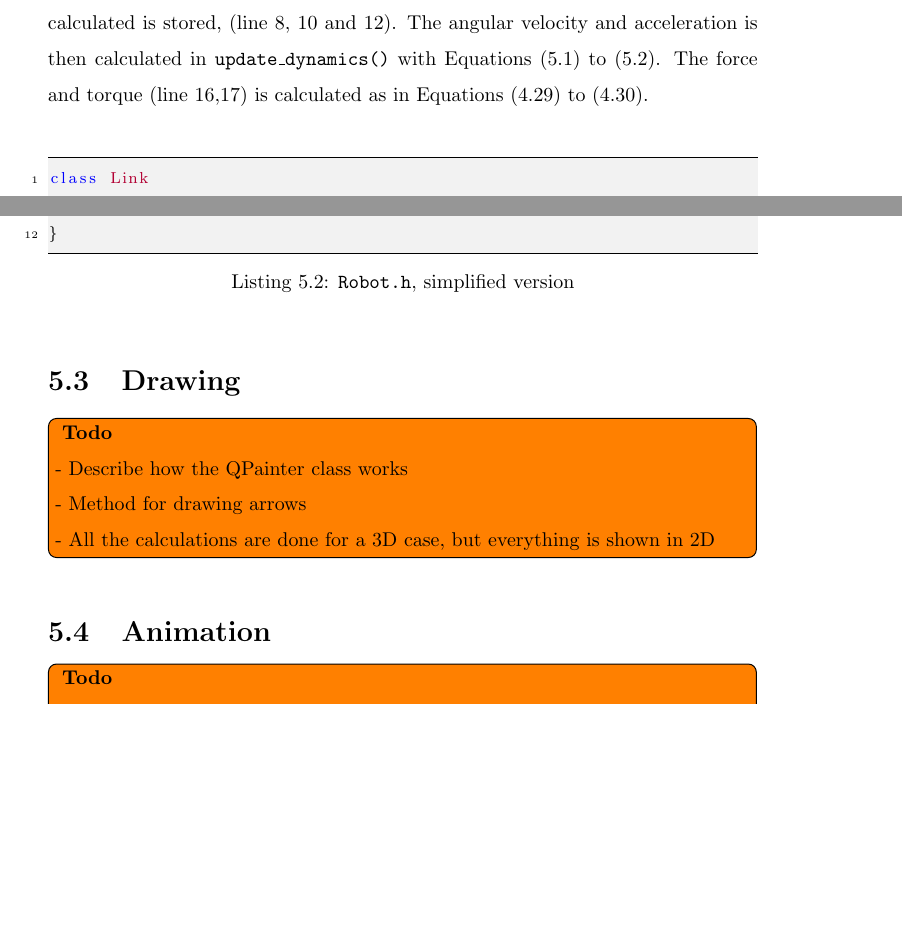
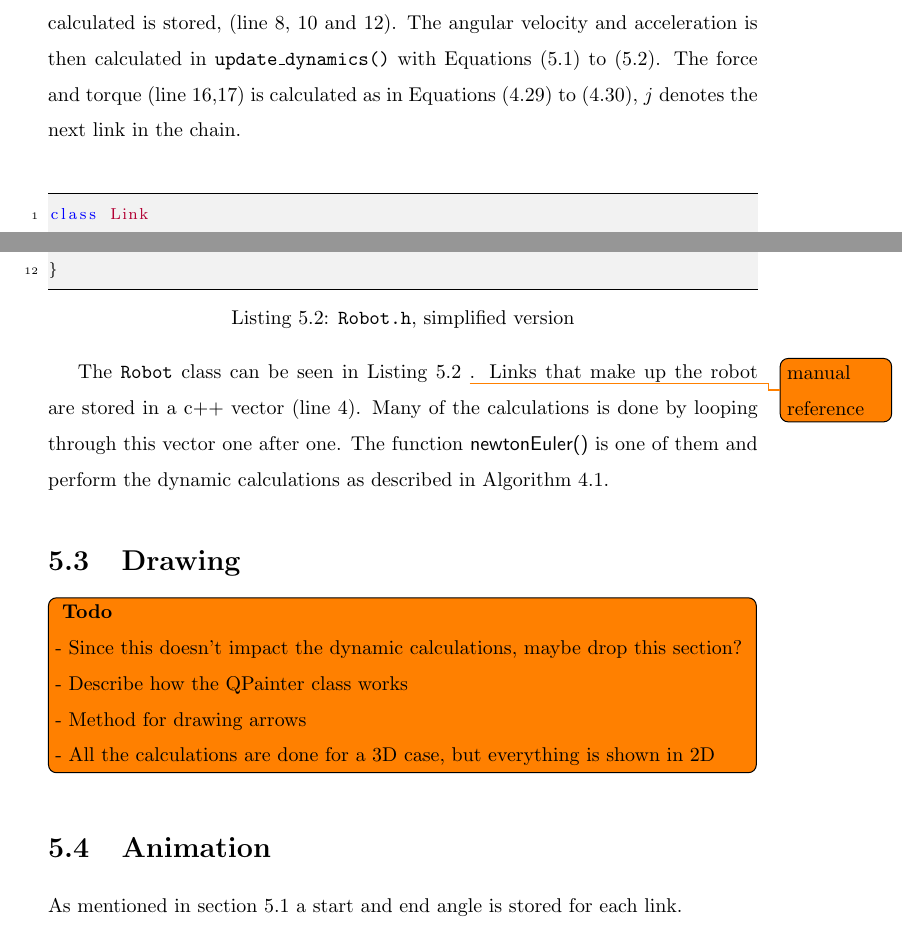
Before and after one commit to martinloland/project_thesis, a LaTeX thesis (main.tex, which reads tex/validationSoftware.tex): two parts of pages 29 and 30 of 35 before the commit and two parts of pages 29 and 30 of 36 after it, joined at a grey line, cut so that both start at the same text, the shorter picture padded with empty space. Compiled offline with pdfLaTeX.

Commit message:
animation

```diff
--- a/tex/validationSoftware.tex
+++ b/tex/validationSoftware.tex
@@ -31,7 +31,7 @@ The central area shows the robot and the joint forces and torques in green and r
 
 \section{Class overview}
 
-This section will give a short overview of the two most important classes for the dynamic calculations. Listing 5.1 \todo{manual reference} shows the \texttt{Link} class. This class stores all properties needed to define a link and it's current state. When a change is made to the joint angle \texttt{\_theta} the value and it's derivative plus the time it where calculated is stored, (line 8, 10 and 12). The angular velocity and acceleration is then calculated in \texttt{update\_dynamics()} with \Crefrange{omega_calc}{alpha_calc}. The force and torque (line 16,17) is calculated as in \Crefrange{linear_equi}{angular_equi}.
+This section will give a short overview of the two most important classes for the dynamic calculations. Listing 5.1 \todo{manual reference} shows the \texttt{Link} class. This class stores all properties needed to define a link and it's current state. When a change is made to the joint angle \texttt{\_theta} the value and it's derivative plus the time it where calculated is stored, (line 8, 10 and 12). The angular velocity and acceleration is then calculated in \texttt{update\_dynamics()} with \Crefrange{omega_calc}{alpha_calc}. The force and torque (line 16,17) is calculated as in \Crefrange{linear_equi}{angular_equi}, $j$ denotes the next link in the chain.
 
 
 \lstinputlisting[caption={\texttt{Link.h}, simplified version}]{./snippet/Link.h}\label{Link}
@@ -46,11 +46,15 @@ This section will give a short overview of the two most important classes for th
 
 \lstinputlisting[caption={\texttt{Robot.h}, simplified version}]{./snippet/Robot.h}\label{Robot}
 
+The \texttt{Robot} class can be seen in Listing 5.2 \todo{manual reference}. Links that make up the robot are stored in a c++ vector (line 4). Many of the calculations is done by looping through this vector one after one. The function \textsf{newtonEuler()} is one of them and perform the dynamic calculations as described in \algref{nefAlgo}.
+
 
 \section{Drawing}
 
 \todo[inline]{
 \textbf{Todo}
+
+- Since this doesn't impact the dynamic calculations, maybe drop this section?
 
 - Describe how the QPainter class works
 
@@ -60,6 +64,8 @@ This section will give a short overview of the two most important classes for th
 }
 
 \section{Animation}
+
+As mentioned in section \ref{interfaceSec} a start and end angle is stored for each link.
 
 \todo[inline]{
 \textbf{Todo}
```
Also changed, not shown: tex/validationSoftware.tex (2 more changed lines).
